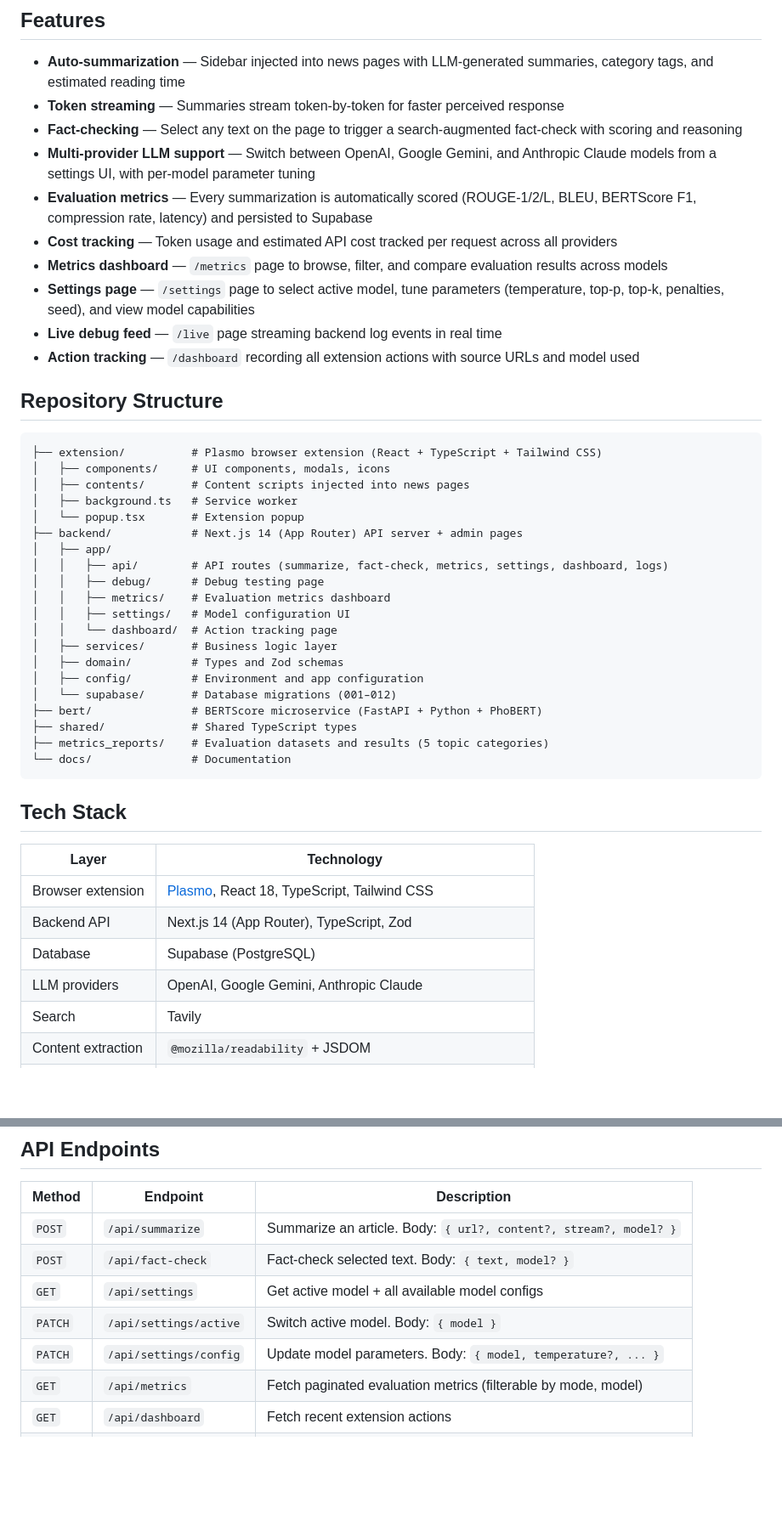
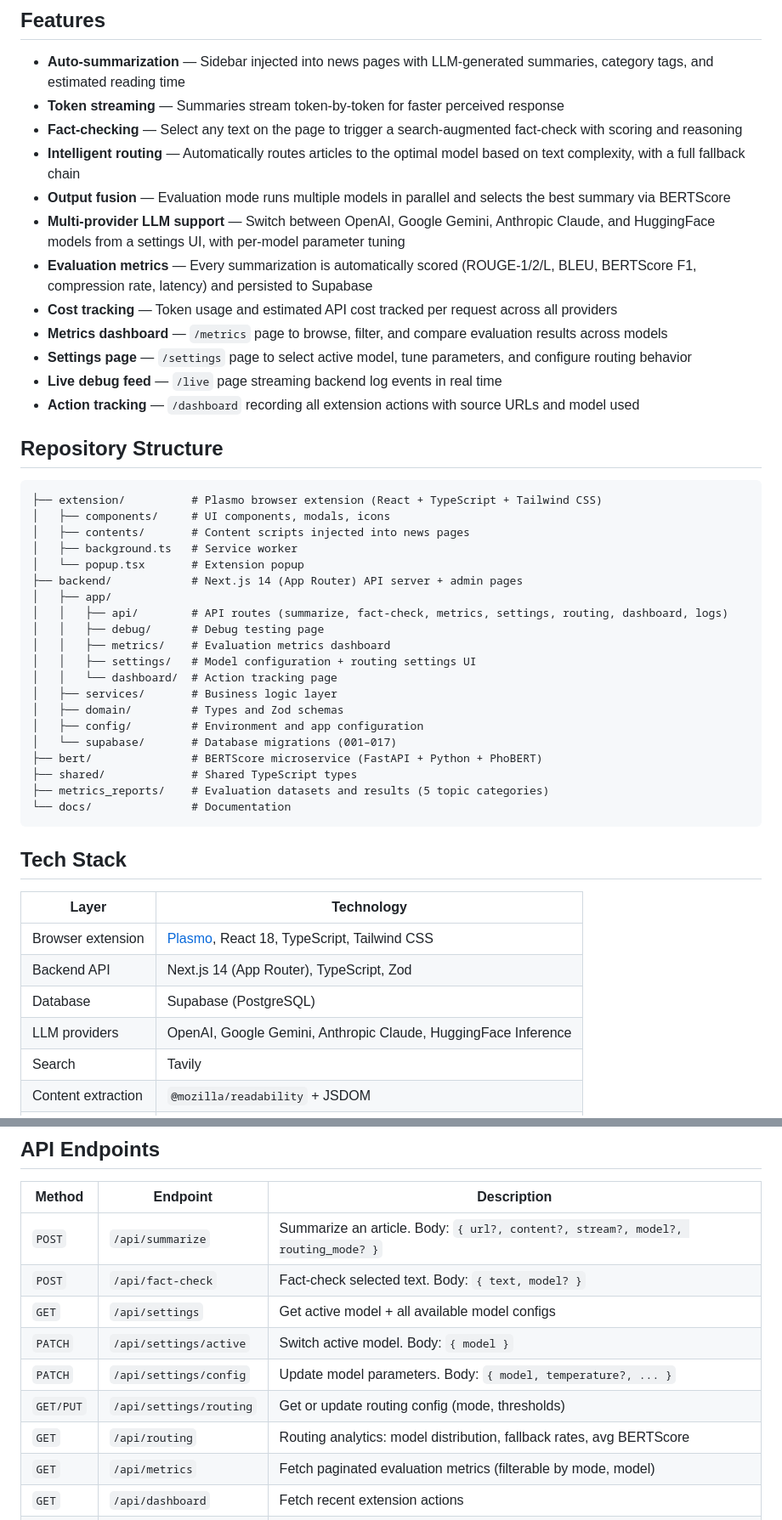
Before and after one commit to thnglee/fiber, a Markdown page: README.md, 2 parts joined by grey strips. Shown at 85% size. Rendered like a GitHub page; blank space fills up the shorter version.

```diff
--- a/README.md
+++ b/README.md
@@ -9,11 +9,13 @@ Fiber injects a sidebar into supported Vietnamese news sites, generates LLM-powe
 - **Auto-summarization** — Sidebar injected into news pages with LLM-generated summaries, category tags, and estimated reading time
 - **Token streaming** — Summaries stream token-by-token for faster perceived response
 - **Fact-checking** — Select any text on the page to trigger a search-augmented fact-check with scoring and reasoning
-- **Multi-provider LLM support** — Switch between OpenAI, Google Gemini, and Anthropic Claude models from a settings UI, with per-model parameter tuning
+- **Intelligent routing** — Automatically routes articles to the optimal model based on text complexity, with a full fallback chain
+- **Output fusion** — Evaluation mode runs multiple models in parallel and selects the best summary via BERTScore
+- **Multi-provider LLM support** — Switch between OpenAI, Google Gemini, Anthropic Claude, and HuggingFace models from a settings UI, with per-model parameter tuning
 - **Evaluation metrics** — Every summarization is automatically scored (ROUGE-1/2/L, BLEU, BERTScore F1, compression rate, latency) and persisted to Supabase
 - **Cost tracking** — Token usage and estimated API cost tracked per request across all providers
 - **Metrics dashboard** — `/metrics` page to browse, filter, and compare evaluation results across models
-- **Settings page** — `/settings` page to select active model, tune parameters (temperature, top-p, top-k, penalties, seed), and view model capabilities
+- **Settings page** — `/settings` page to select active model, tune parameters, and configure routing behavior
 - **Live debug feed** — `/live` page streaming backend log events in real time
 - **Action tracking** — `/dashboard` recording all extension actions with source URLs and model used
 
@@ -27,15 +29,15 @@ Fiber injects a sidebar into supported Vietnamese news sites, generates LLM-powe
 │   └── popup.tsx       # Extension popup
 ├── backend/            # Next.js 14 (App Router) API server + admin pages
 │   ├── app/
-│   │   ├── api/        # API routes (summarize, fact-check, metrics, settings, dashboard, logs)
+│   │   ├── api/        # API routes (summarize, fact-check, metrics, settings, routing, dashboard, logs)
 │   │   ├── debug/      # Debug testing page
 │   │   ├── metrics/    # Evaluation metrics dashboard
-│   │   ├── settings/   # Model configuration UI
+│   │   ├── settings/   # Model configuration + routing settings UI
 │   │   └── dashboard/  # Action tracking page
 │   ├── services/       # Business logic layer
 │   ├── domain/         # Types and Zod schemas
 │   ├── config/         # Environment and app configuration
-│   └── supabase/       # Database migrations (001–012)
+│   └── supabase/       # Database migrations (001–017)
 ├── bert/               # BERTScore microservice (FastAPI + Python + PhoBERT)
 ├── shared/             # Shared TypeScript types
 ├── metrics_reports/    # Evaluation datasets and results (5 topic categories)
@@ -49,7 +51,7 @@ Fiber injects a sidebar into supported Vietnamese news sites, generates LLM-powe
 | Browser extension | [Plasmo](https://www.plasmo.com/), React 18, TypeScript, Tailwind CSS |
 | Backend API | Next.js 14 (App Router), TypeScript, Zod |
 | Database | Supabase (PostgreSQL) |
-| LLM providers | OpenAI, Google Gemini, Anthropic Claude |
+| LLM providers | OpenAI, Google Gemini, Anthropic Claude, HuggingFace Inference |
 | Search | Tavily |
 | Content extraction | `@mozilla/readability` + JSDOM |
 | Lexical metrics | Custom ROUGE implementation, `bleu-score` |
@@ -179,11 +212,13 @@ Set `BERT_SERVICE_URL=http://localhost:7860` in `backend/.env`. Also deployable
 
 | Method | Endpoint | Description |
 |--------|----------|-------------|
-| `POST` | `/api/summarize` | Summarize an article. Body: `{ url?, content?, stream?, model? }` |
+| `POST` | `/api/summarize` | Summarize an article. Body: `{ url?, content?, stream?, model?, routing_mode? }` |
 | `POST` | `/api/fact-check` | Fact-check selected text. Body: `{ text, model? }` |
 | `GET` | `/api/settings` | Get active model + all available model configs |
 | `PATCH` | `/api/settings/active` | Switch active model. Body: `{ model }` |
 | `PATCH` | `/api/settings/config` | Update model parameters. Body: `{ model, temperature?, ... }` |
+| `GET/PUT` | `/api/settings/routing` | Get or update routing config (mode, thresholds) |
+| `GET` | `/api/routing` | Routing analytics: model distribution, fallback rates, avg BERTScore |
 | `GET` | `/api/metrics` | Fetch paginated evaluation metrics (filterable by mode, model) |
 | `GET` | `/api/dashboard` | Fetch recent extension actions |
 | `GET` | `/api/logs/stream` | SSE debug log stream |
```
Also changed, not shown: other parts of README.md (+41 -9 lines).
